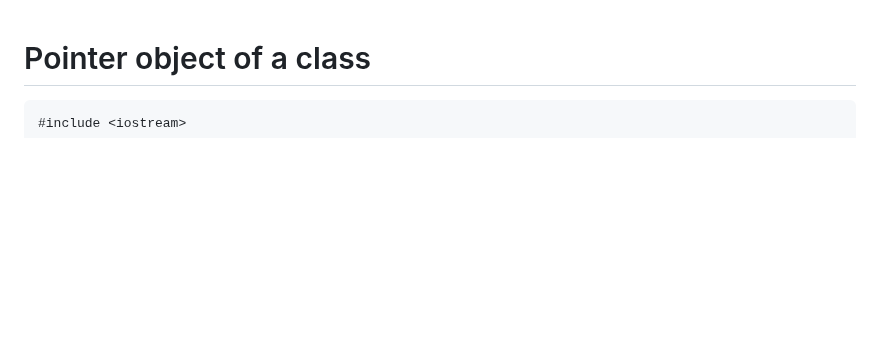
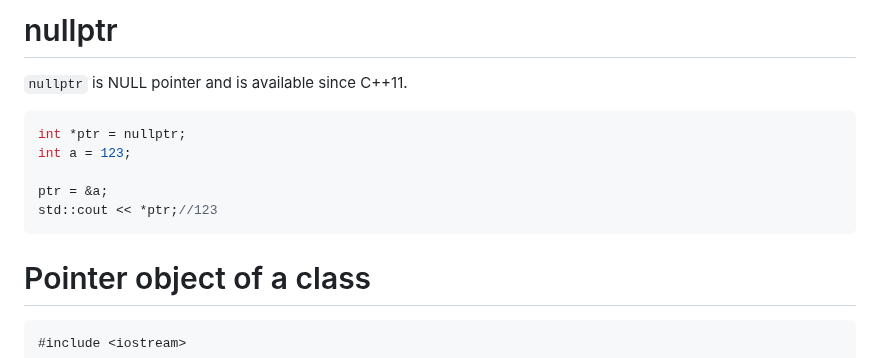
Before and after one commit to TranPhucVinh/Cplusplus, a Markdown page: Physical layer/Memory/Pointer.md, the part around the change. Rendered like a GitHub page; blank space fills up the shorter version.

Commit message:
Add nullptr

````diff
--- a/Physical layer/Memory/Pointer.md
+++ b/Physical layer/Memory/Pointer.md
@@ -1,3 +1,15 @@
+# nullptr
+
+``nullptr`` is NULL pointer and is available since C++11.
+
+```cpp
+int *ptr = nullptr;
+int a = 123;
+
+ptr = &a;
+std::cout << *ptr;//123
+```
+
 # Pointer object of a class
 
 ```cpp
````
